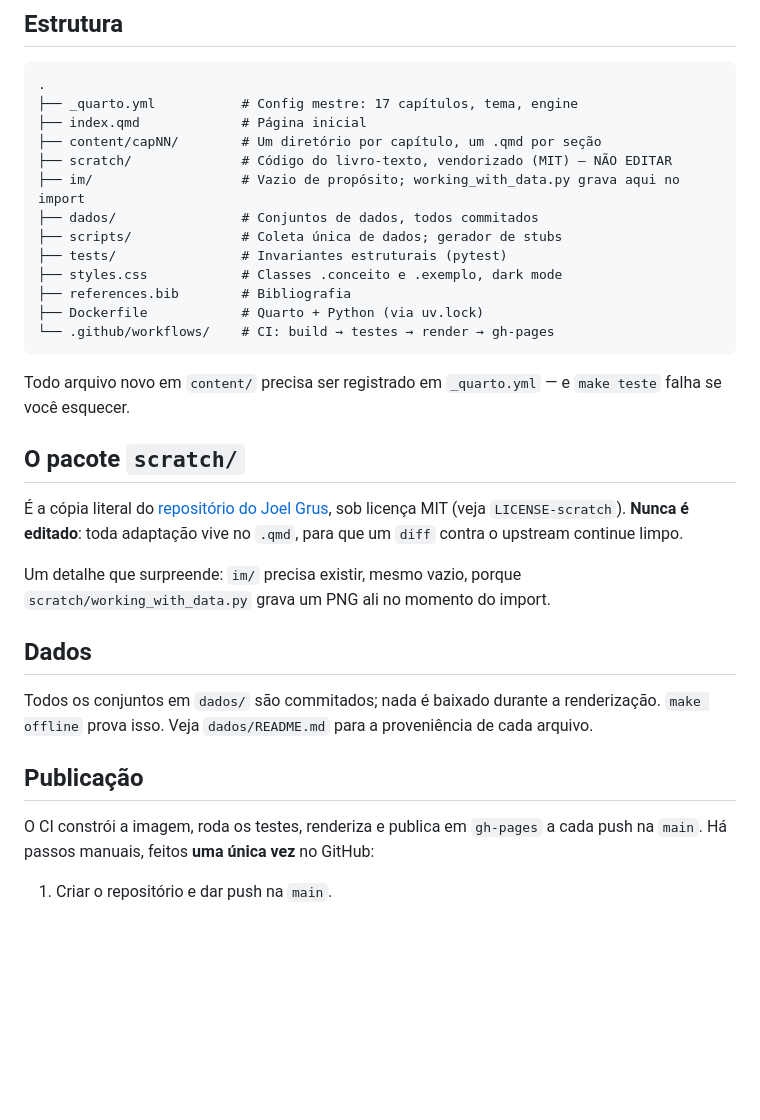
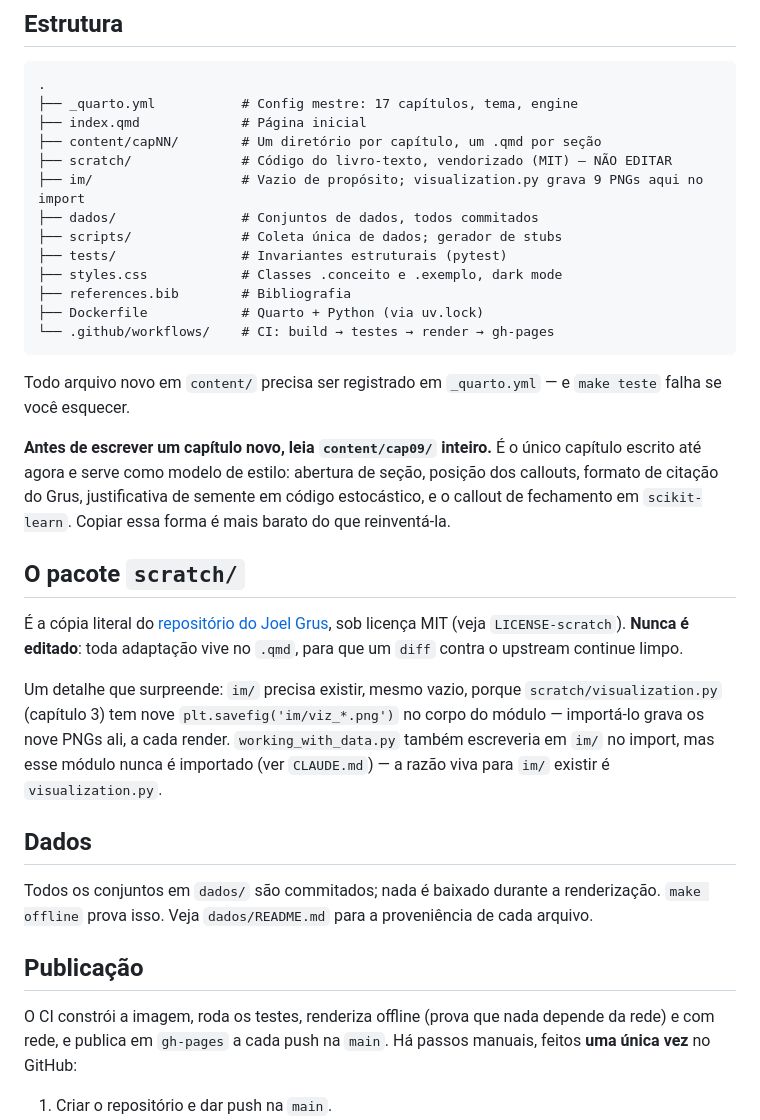
Before and after one commit to BragaD/UnDF-Bases5-CienciaDeDados-202602, a Markdown page: README.md, the part around the change. Drawn GitHub-style; blank space fills up the shorter version.

```diff
--- a/README.md
+++ b/README.md
@@ -41,7 +41,7 @@ Alternativa sem instalar nada: abra o repositório no **GitHub Codespaces** ou n
 ├── index.qmd             # Página inicial
 ├── content/capNN/        # Um diretório por capítulo, um .qmd por seção
 ├── scratch/              # Código do livro-texto, vendorizado (MIT) — NÃO EDITAR
-├── im/                   # Vazio de propósito; working_with_data.py grava aqui no import
+├── im/                   # Vazio de propósito; visualization.py grava 9 PNGs aqui no import
 ├── dados/                # Conjuntos de dados, todos commitados
 ├── scripts/              # Coleta única de dados; gerador de stubs
 ├── tests/                # Invariantes estruturais (pytest)
@@ -53,11 +53,13 @@ Alternativa sem instalar nada: abra o repositório no **GitHub Codespaces** ou n
 
 Todo arquivo novo em `content/` precisa ser registrado em `_quarto.yml` — e `make teste` falha se você esquecer.
 
+**Antes de escrever um capítulo novo, leia `content/cap09/` inteiro.** É o único capítulo escrito até agora e serve como modelo de estilo: abertura de seção, posição dos callouts, formato de citação do Grus, justificativa de semente em código estocástico, e o callout de fechamento em `scikit-learn`. Copiar essa forma é mais barato do que reinventá-la.
+
 ## O pacote `scratch/`
 
 É a cópia literal do [repositório do Joel Grus](https://github.com/joelgrus/data-science-from-scratch), sob licença MIT (veja `LICENSE-scratch`). **Nunca é editado**: toda adaptação vive no `.qmd`, para que um `diff` contra o upstream continue limpo.
 
-Um detalhe que surpreende: `im/` precisa existir, mesmo vazio, porque `scratch/working_with_data.py` grava um PNG ali no momento do import.
+Um detalhe que surpreende: `im/` precisa existir, mesmo vazio, porque `scratch/visualization.py` (capítulo 3) tem nove `plt.savefig('im/viz_*.png')` no corpo do módulo — importá-lo grava os nove PNGs ali, a cada render. `working_with_data.py` também escreveria em `im/` no import, mas esse módulo nunca é importado (ver `CLAUDE.md`) — a razão viva para `im/` existir é `visualization.py`.
 
 ## Dados
 
@@ -65,7 +67,7 @@ Todos os conjuntos em `dados/` são commitados; nada é baixado durante a render
 
 ## Publicação
 
-O CI constrói a imagem, roda os testes, renderiza e publica em `gh-pages` a cada push na `main`. Há passos manuais, feitos **uma única vez** no GitHub:
+O CI constrói a imagem, roda os testes, renderiza offline (prova que nada depende da rede) e com rede, e publica em `gh-pages` a cada push na `main`. Há passos manuais, feitos **uma única vez** no GitHub:
 
 1. Criar o repositório e dar push na `main`.
 2. Em **Settings → Actions → General → Workflow permissions**, selecionar "Read and write permissions".
```
Also changed, not shown: CLAUDE.md (+29 -14 lines).
